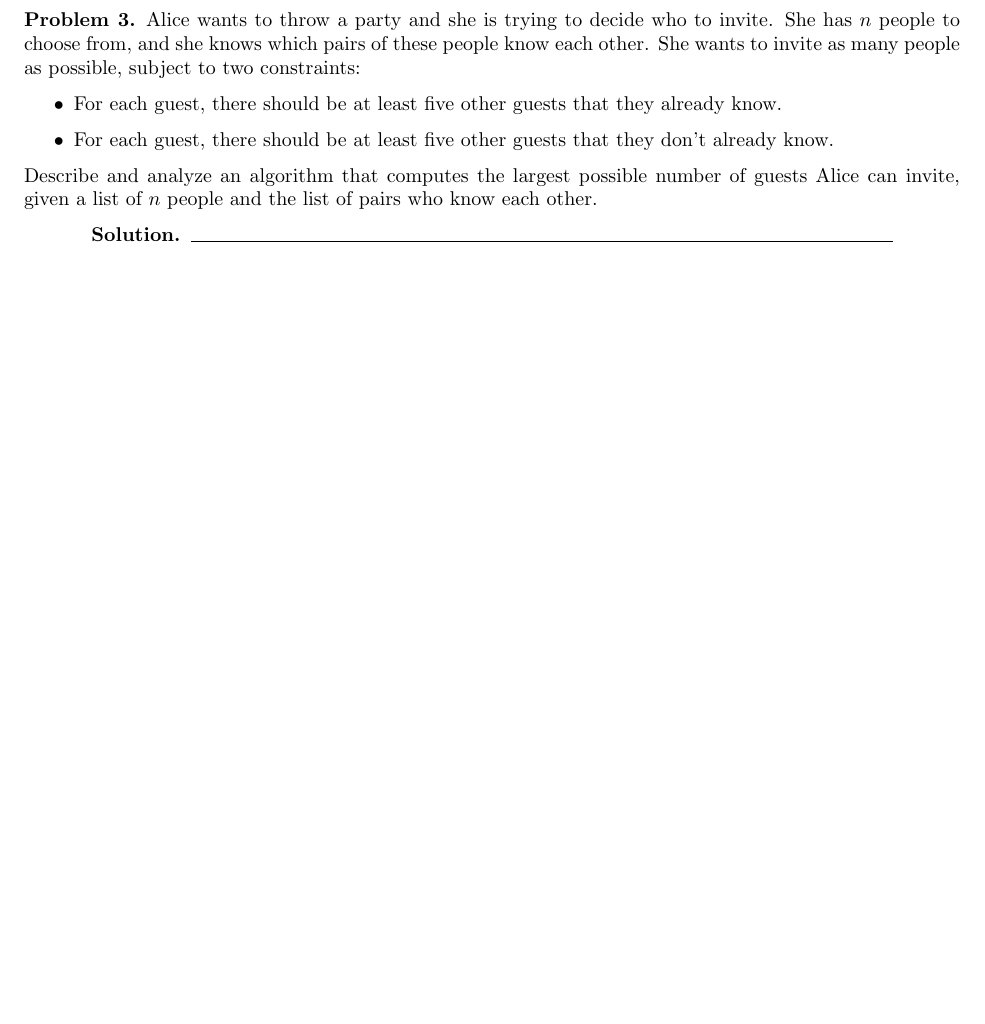
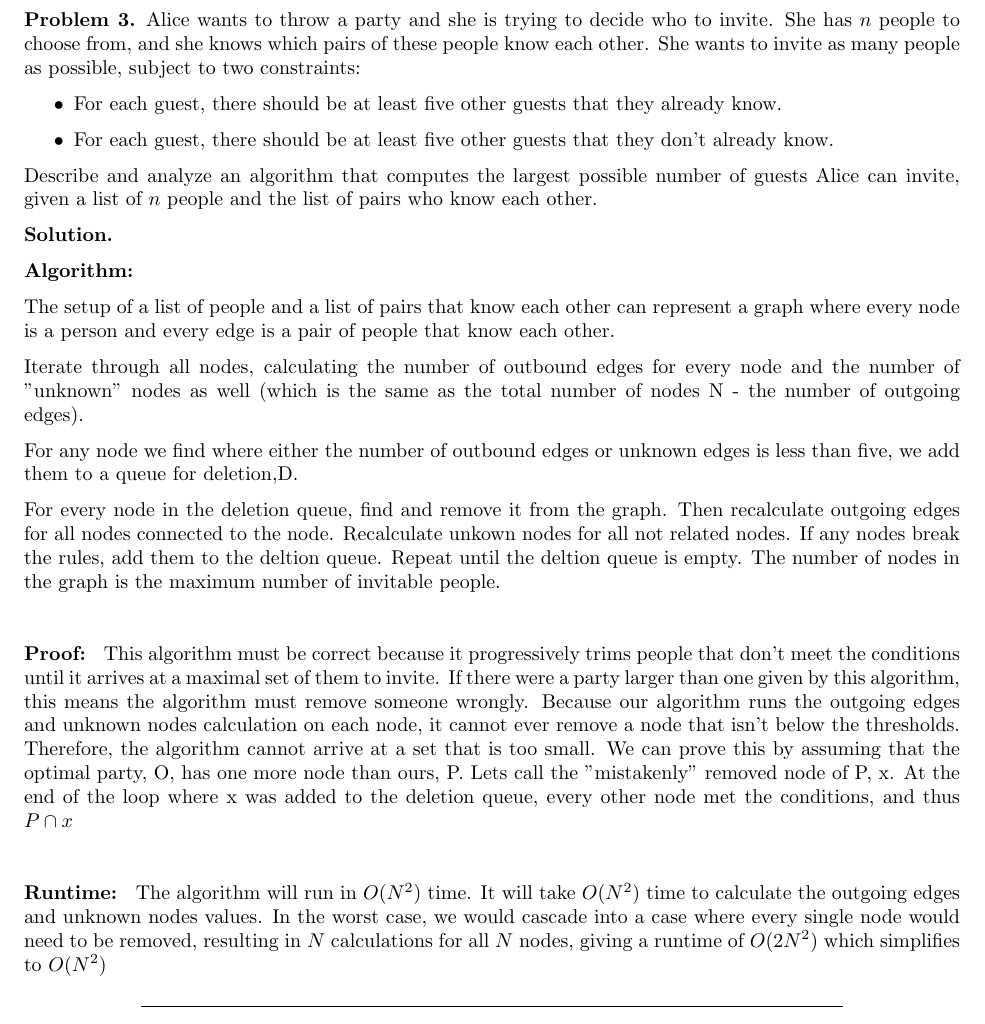
Before and after one commit to Skyward176/cs344, a LaTeX problem sheet (homework/hw4/bam322-CS344-HW-4.tex): part of page 4 of 9, cut so that both start at the same text, the shorter picture padded with empty space. Compiled offline with pdfLaTeX.

Commit message:
Complete problem 3

```diff
--- a/homework/hw4/bam322-CS344-HW-4.tex
+++ b/homework/hw4/bam322-CS344-HW-4.tex
@@ -277,20 +277,34 @@ Describe and analyze an algorithm that computes the largest possible number of g
 
 %=================================================
     % 1. THE ALGORITHM %=====================================================
+    \
 
+    \textbf{Algorithm: }
 
+    The setup of a list of people and a list of pairs that know each other can represent a graph where every node is a person and every edge is a pair of people that know each other.
 
+    Iterate through all nodes, calculating the number of outbound edges for every node and the number of "unknown" nodes as well (which is the same as the total number of nodes N - the number of outgoing edges).
 
+    For any node we find where either the number of outbound edges or unknown edges is less than five, we add them to a queue for deletion,D.
+
+    For every node in the deletion queue, find and remove it from the graph. Then recalculate outgoing edges for all nodes connected to the node. Recalculate unkown nodes for all not related nodes. If any nodes break the rules, add them to the deltion queue. Repeat until the deltion queue is empty. The number of nodes in the graph is the maximum number of invitable people.
 
 %=================================================
     % 2. PROOF OF CORRECTNESS %=====================================================
+    \
 
+    \textbf{Proof: }
+    This algorithm must be correct because it progressively trims people that don't meet the conditions until it arrives at a maximal set of them to invite. If there were a party larger than one given by this algorithm, this means the algorithm must remove someone wrongly. Because our algorithm runs the outgoing edges and unknown nodes calculation on each node, it cannot ever remove a node that isn't below the thresholds. Therefore, the algorithm cannot arrive at a set that is too small. We can prove this by assuming that the optimal party, O, has one more node than ours, P. Lets call the "mistakenly" removed node of P, x. At the end of the loop where x was added to the deletion queue, every other node met the conditions, and thus $P \cap x$
 
 
 
 
 %=================================================
     % 3. RUN TIME ANALYSIS %=====================================================
+    \
+
+    \textbf{Runtime: }
+    The algorithm will run in $O(N^2)$ time. It will take $O(N^2)$ time to calculate the outgoing edges and unknown nodes values. In the worst case, we would cascade into a case where every single node would need to be removed, resulting in $N$ calculations for all $N$ nodes, giving a runtime of $O(2N^2)$ which simplifies to $O(N^2)$
 
 
 \end{solution}
```
Also changed, not shown: homework/hw4/bam322-CS344-HW-4.pdf.
